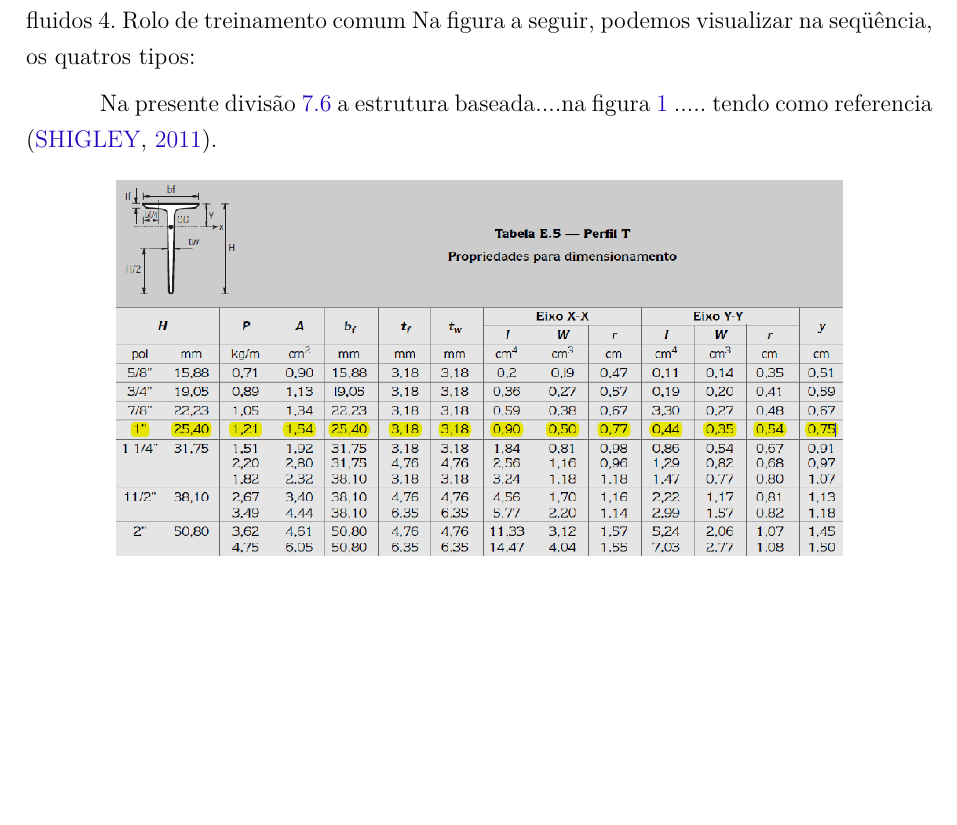
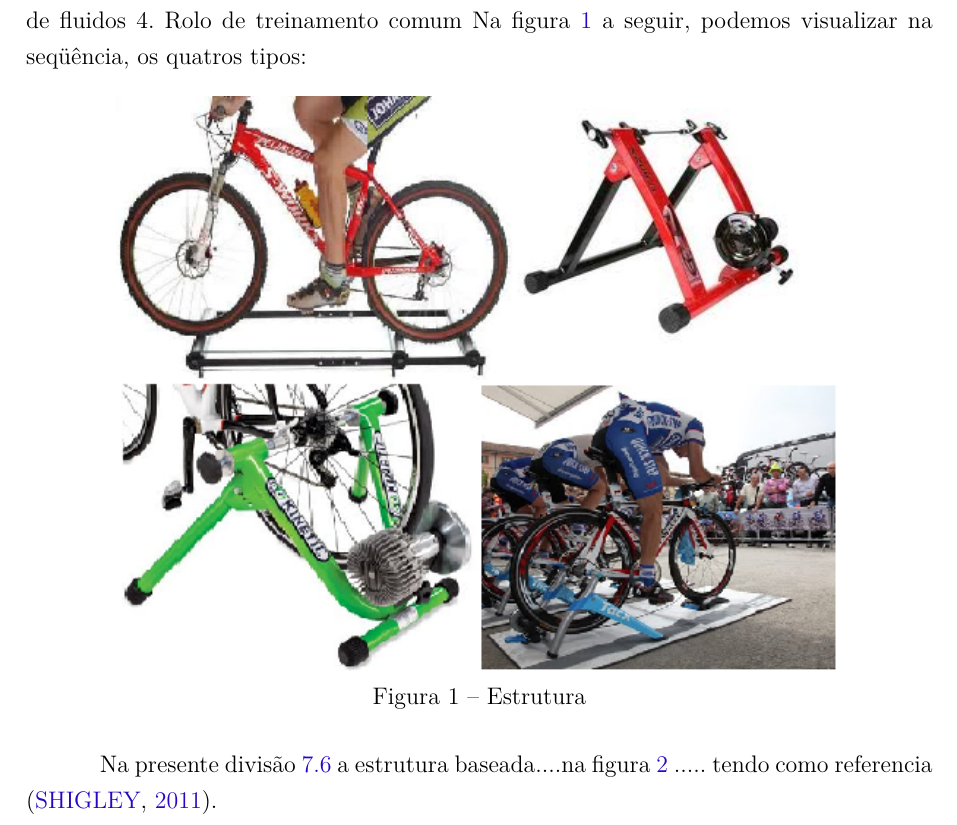
Before and after one commit to start-x/relatorio, a LaTeX thesis (relatorio.tex, which reads editaveis/automotiva_planejamento.tex): part of page 28 of 99 before the commit and part of page 28 of 101 after it, cut so that both start at the same text, the shorter picture padded with empty space. Compiled offline with pdfLaTeX.

Commit message:
Update automotiva_planejamento.tex

```diff
--- a/editaveis/automotiva_planejamento.tex
+++ b/editaveis/automotiva_planejamento.tex
@@ -5,8 +5,14 @@ O suporte ou rolo, como é comumente chamado pelos ciclistas, tem como papel tra
 2.	Rolo de treinamento de resistência magnética
 3.	Rolo de treinamento com resistência de fluidos
 4.	Rolo de treinamento comum
-Na figura a seguir, podemos visualizar na seqüência, os quatros tipos:
+Na figura \ref{fig:rolos} a seguir, podemos visualizar na seqüência, os quatros tipos:
 
+\begin{figure}[h]
+    \centering
+    \includegraphics[width=0.8\textwidth]{figuras/rolos.png}
+    \caption{Estrutura}
+    \label{fig:rolos}
+\end{figure}
 
 
 Na presente divisão \ref{Secao Estrutura}  a estrutura baseada....na figura \ref{fig:awesome_image} ..... tendo como referencia \cite{shigley2011shigley}.
```
